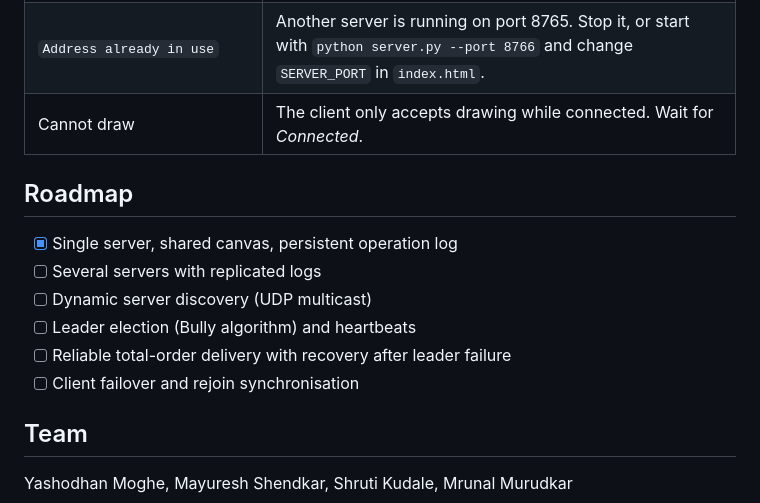
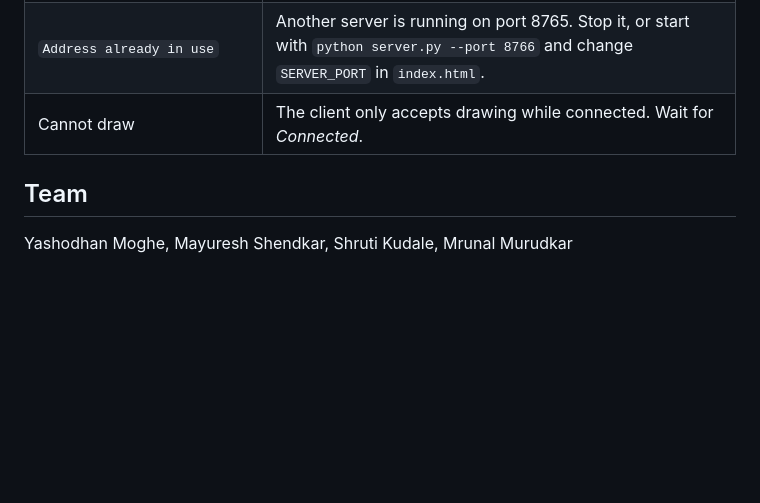
Before and after one commit to YashodhanMoghe-28/CoDraw-Collaborative-Whiteboard, a Markdown page: README.md, the part around one of its changes. Rendered like a GitHub page; blank space fills up the shorter version.

```diff
--- a/README.md
+++ b/README.md
@@ -119,14 +119,7 @@ To start with an empty board, stop the server and delete `board.jsonl`.
 | `Address already in use` | Another server is running on port 8765. Stop it, or start with `python server.py --port 8766` and change `SERVER_PORT` in `index.html`. |
 | Cannot draw | The client only accepts drawing while connected. Wait for *Connected*. |
 
-## Roadmap
 
-- [x] Single server, shared canvas, persistent operation log
-- [ ] Several servers with replicated logs
-- [ ] Dynamic server discovery (UDP multicast)
-- [ ] Leader election (Bully algorithm) and heartbeats
-- [ ] Reliable total-order delivery with recovery after leader failure
-- [ ] Client failover and rejoin synchronisation
 
 ## Team
 
```
Also changed, not shown: other parts of README.md (+1 -1 lines).
